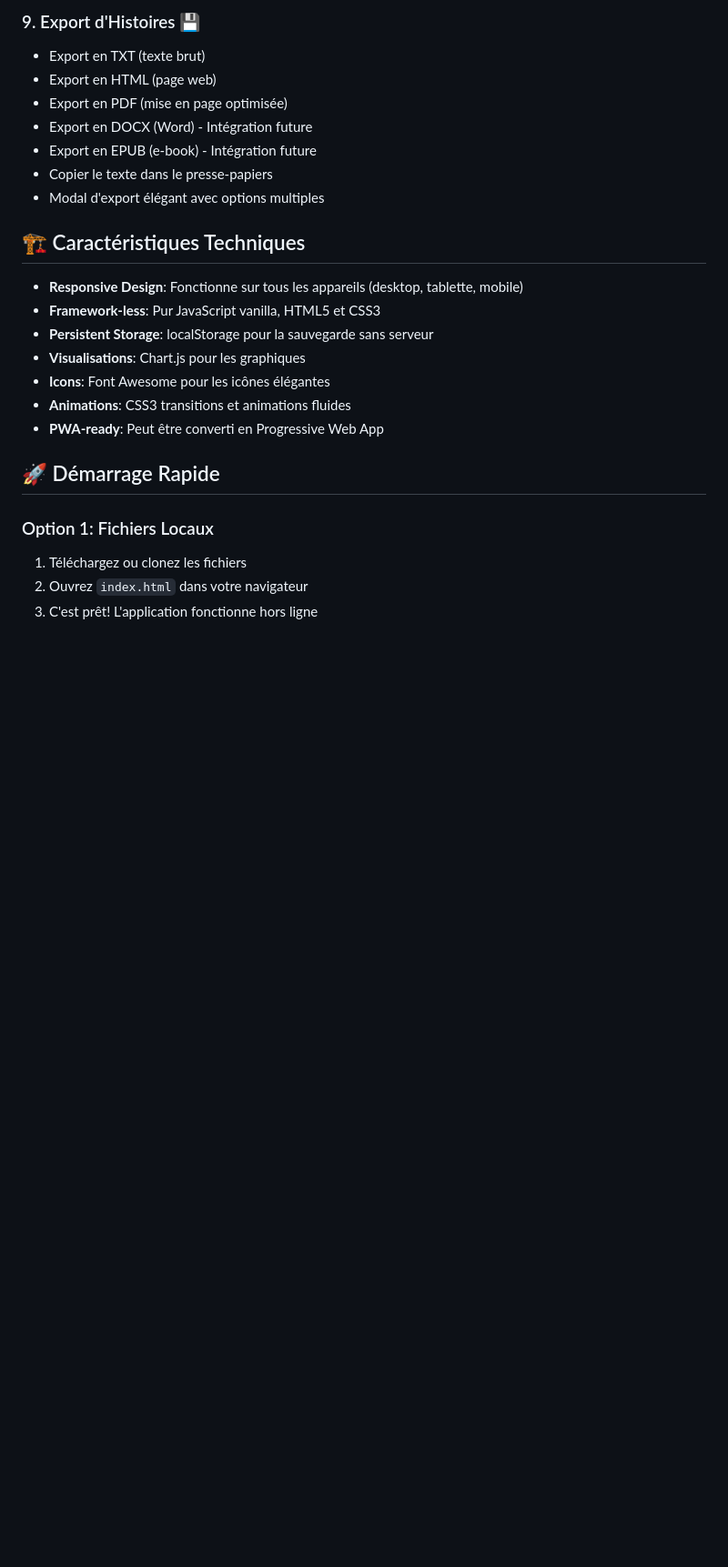
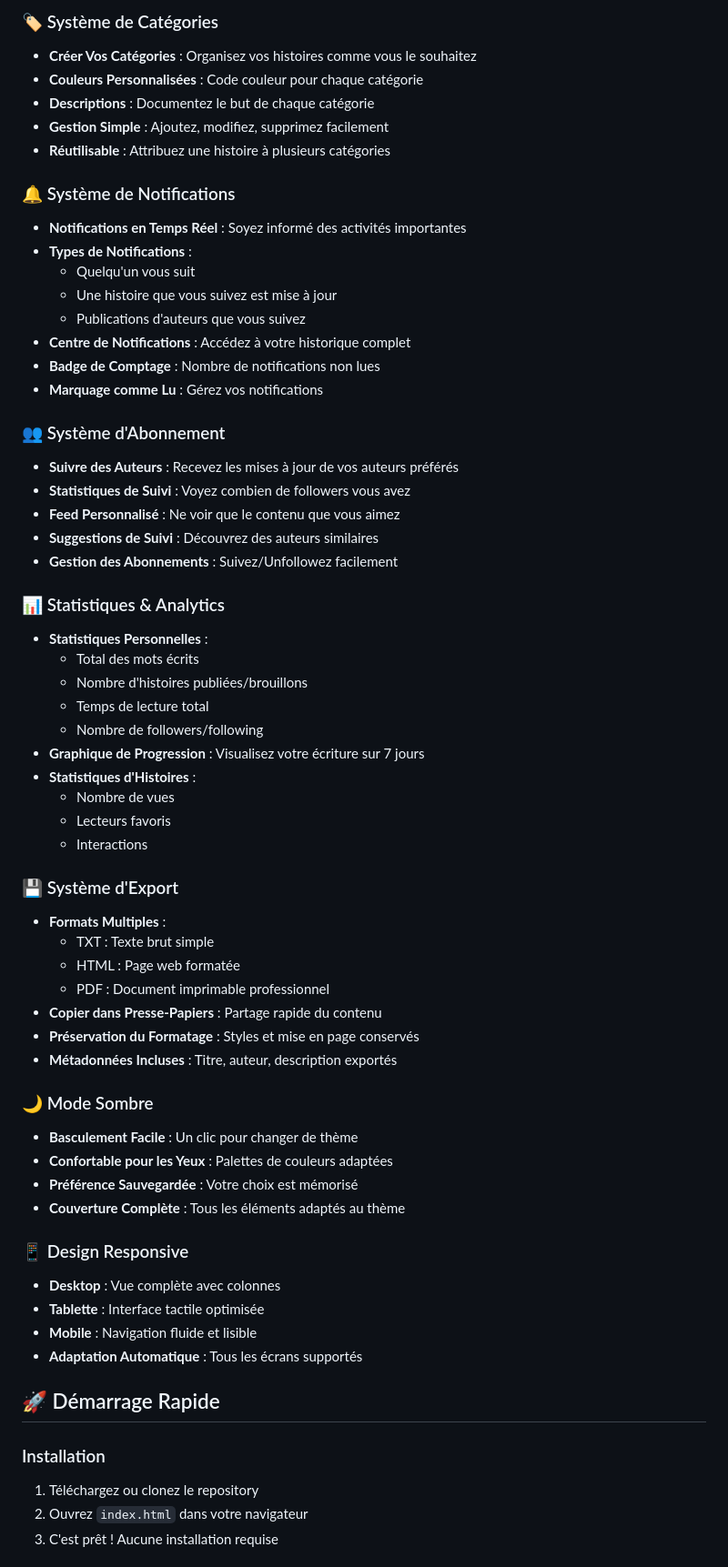
Before and after one commit to 974pyssame-hub/story-app, a Markdown page: README.md, the part around one of its changes. Shown at 91% size. GitHub-like rendering; blank space fills up the shorter version.

```diff
--- a/README.md
+++ b/README.md
@@ -56,27 +68,65 @@ StoryHub est une application web et mobile complète pour créer, lire et gérer
 
-### 9. Export d'Histoires 💾
-- Export en TXT (texte brut)
-- Export en HTML (page web)
-- Export en PDF (mise en page optimisée)
-- Export en DOCX (Word) - Intégration future
-- Export en EPUB (e-book) - Intégration future
-- Copier le texte dans le presse-papiers
-- Modal d'export élégant avec options multiples
+### 🏷️ Système de Catégories
+- **Créer Vos Catégories** : Organisez vos histoires comme vous le souhaitez
+- **Couleurs Personnalisées** : Code couleur pour chaque catégorie
+- **Descriptions** : Documentez le but de chaque catégorie
+- **Gestion Simple** : Ajoutez, modifiez, supprimez facilement
+- **Réutilisable** : Attribuez une histoire à plusieurs catégories
 
-## 🏗️ Caractéristiques Techniques
+### 🔔 Système de Notifications
+- **Notifications en Temps Réel** : Soyez informé des activités importantes
+- **Types de Notifications** :
+  - Quelqu'un vous suit
+  - Une histoire que vous suivez est mise à jour
+  - Publications d'auteurs que vous suivez
+- **Centre de Notifications** : Accédez à votre historique complet
+- **Badge de Comptage** : Nombre de notifications non lues
+- **Marquage comme Lu** : Gérez vos notifications
 
-- **Responsive Design**: Fonctionne sur tous les appareils (desktop, tablette, mobile)
-- **Framework-less**: Pur JavaScript vanilla, HTML5 et CSS3
-- **Persistent Storage**: localStorage pour la sauvegarde sans serveur
-- **Visualisations**: Chart.js pour les graphiques
-- **Icons**: Font Awesome pour les icônes élégantes
-- **Animations**: CSS3 transitions et animations fluides
-- **PWA-ready**: Peut être converti en Progressive Web App
+### 👥 Système d'Abonnement
+- **Suivre des Auteurs** : Recevez les mises à jour de vos auteurs préférés
+- **Statistiques de Suivi** : Voyez combien de followers vous avez
+- **Feed Personnalisé** : Ne voir que le contenu que vous aimez
+- **Suggestions de Suivi** : Découvrez des auteurs similaires
+- **Gestion des Abonnements** : Suivez/Unfollowez facilement
+
+### 📊 Statistiques & Analytics
+- **Statistiques Personnelles** :
+  - Total des mots écrits
+  - Nombre d'histoires publiées/brouillons
+  - Temps de lecture total
+  - Nombre de followers/following
+- **Graphique de Progression** : Visualisez votre écriture sur 7 jours
+- **Statistiques d'Histoires** :
+  - Nombre de vues
+  - Lecteurs favoris
+  - Interactions
+
+### 💾 Système d'Export
+- **Formats Multiples** :
+  - TXT : Texte brut simple
+  - HTML : Page web formatée
+  - PDF : Document imprimable professionnel
+- **Copier dans Presse-Papiers** : Partage rapide du contenu
+- **Préservation du Formatage** : Styles et mise en page conservés
+- **Métadonnées Incluses** : Titre, auteur, description exportés
+
+### 🌙 Mode Sombre
+- **Basculement Facile** : Un clic pour changer de thème
+- **Confortable pour les Yeux** : Palettes de couleurs adaptées
+- **Préférence Sauvegardée** : Votre choix est mémorisé
+- **Couverture Complète** : Tous les éléments adaptés au thème
+
+### 📱 Design Responsive
+- **Desktop** : Vue complète avec colonnes
+- **Tablette** : Interface tactile optimisée
+- **Mobile** : Navigation fluide et lisible
+- **Adaptation Automatique** : Tous les écrans supportés
 
 ## 🚀 Démarrage Rapide
 
-### Option 1: Fichiers Locaux
-1. Téléchargez ou clonez les fichiers
+### Installation
+1. Téléchargez ou clonez le repository
 2. Ouvrez `index.html` dans votre navigateur
-3. C'est prêt! L'application fonctionne hors ligne
+3. C'est prêt ! Aucune installation requise
 
```
Also changed, not shown: other parts of README.md (+173 -109 lines).
